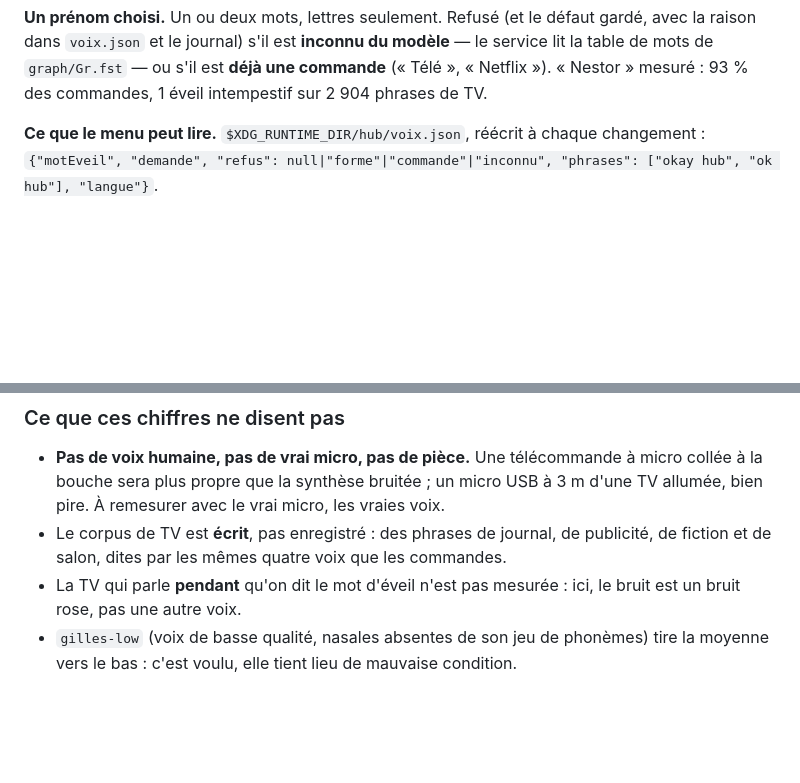
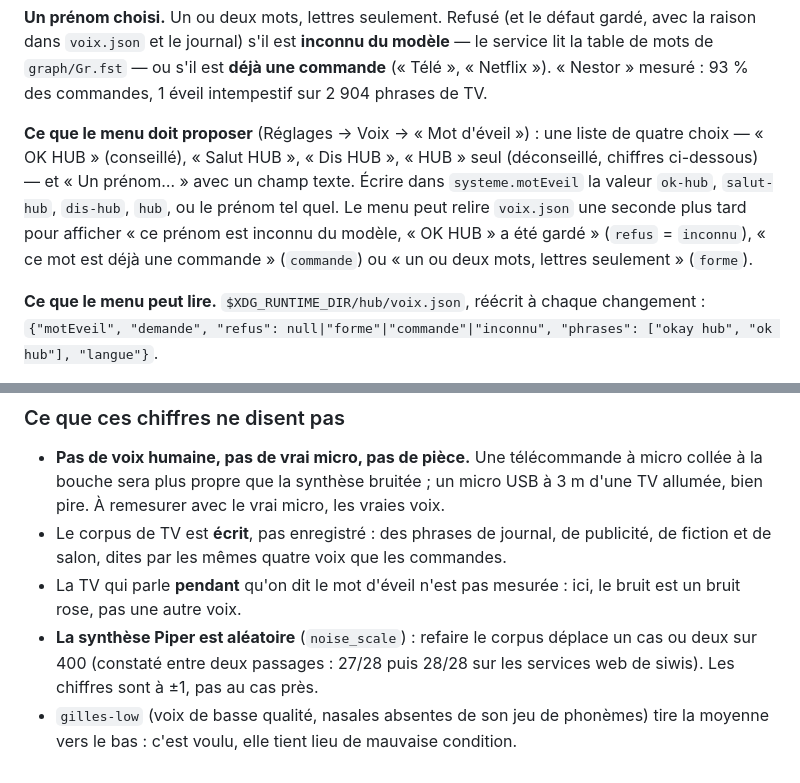
Before and after one commit to MetaSphere-DEVELOPPEMENT/hub, a Markdown page: installer/voix/README.md, 2 parts joined by grey strips. GitHub-like rendering; blank space fills up the shorter version.

Commit message:
Le menu n'avait pas de quoi écrire le réglage du mot d'éveil, ni la variabilité du banc
Co-Authored-By: Claude Opus 5 <noreply@anthropic.com>

```diff
--- a/installer/voix/README.md
+++ b/installer/voix/README.md
@@ -125,6 +125,15 @@ avec la raison dans `voix.json` et le journal) s'il est **inconnu du modèle**
 service lit la table de mots de `graph/Gr.fst` — ou s'il est **déjà une commande**
 (« Télé », « Netflix »). « Nestor » mesuré : 93 % des commandes, 1 éveil intempestif
 sur 2 904 phrases de TV.
+
+**Ce que le menu doit proposer** (Réglages → Voix → « Mot d'éveil ») : une liste de
+quatre choix — « OK HUB » (conseillé), « Salut HUB », « Dis HUB », « HUB » seul
+(déconseillé, chiffres ci-dessous) — et « Un prénom… » avec un champ texte. Écrire
+dans `systeme.motEveil` la valeur `ok-hub`, `salut-hub`, `dis-hub`, `hub`, ou le
+prénom tel quel. Le menu peut relire `voix.json` une seconde plus tard pour afficher
+« ce prénom est inconnu du modèle, « OK HUB » a été gardé » (`refus` = `inconnu`),
+« ce mot est déjà une commande » (`commande`) ou « un ou deux mots, lettres
+seulement » (`forme`).
 
 **Ce que le menu peut lire.** `$XDG_RUNTIME_DIR/hub/voix.json`, réécrit à chaque
 changement : `{"motEveil", "demande", "refus": null|"forme"|"commande"|"inconnu",
@@ -351,5 +360,8 @@ dernières lignes, remesurées le 16.
   de fiction et de salon, dites par les mêmes quatre voix que les commandes.
 - La TV qui parle **pendant** qu'on dit le mot d'éveil n'est pas mesurée : ici, le
   bruit est un bruit rose, pas une autre voix.
+- **La synthèse Piper est aléatoire** (`noise_scale`) : refaire le corpus déplace un
+  cas ou deux sur 400 (constaté entre deux passages : 27/28 puis 28/28 sur les services
+  web de siwis). Les chiffres sont à ±1, pas au cas près.
 - `gilles-low` (voix de basse qualité, nasales absentes de son jeu de phonèmes) tire la
   moyenne vers le bas : c'est voulu, elle tient lieu de mauvaise condition.
```
